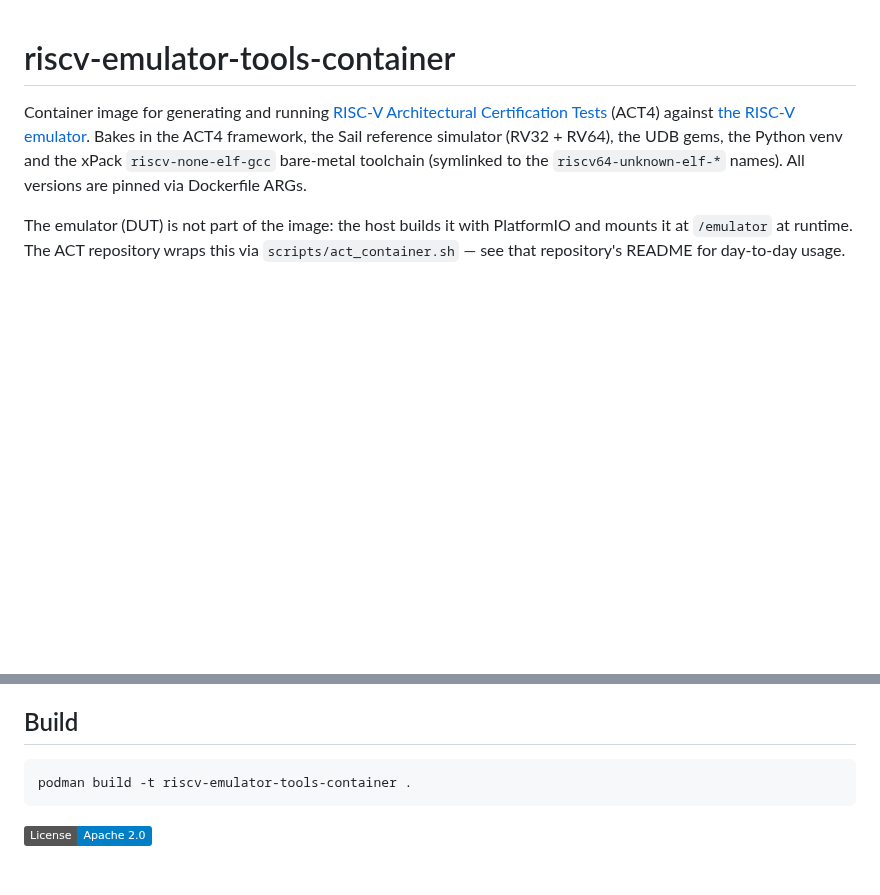
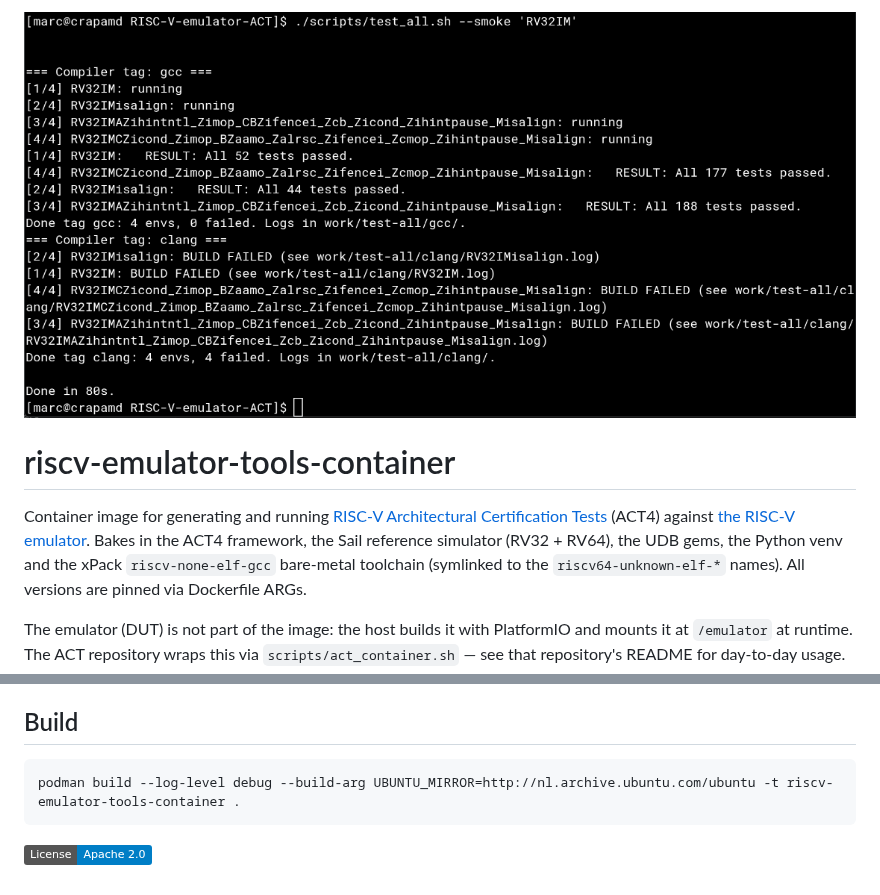
Before and after one commit to atoomnetmarc/RISC-V-emulator-Tools-Container, a Markdown page: README.md, 2 parts joined by grey strips. GitHub-like rendering; pictures changed too: RISC-V-emulator-Tools-Container-running-invisibly.png (added); badges without logos; blank space fills up the shorter version.

Commit message:
Add local ubuntu mirror argument

````diff
--- a/README.md
+++ b/README.md
@@ -1,3 +1,5 @@
+![](RISC-V-emulator-Tools-Container-running-invisibly.png)
+
 # riscv-emulator-tools-container
 
 Container image for generating and running [RISC-V Architectural Certification Tests](https://github.com/riscv/riscv-arch-test) (ACT4) against [the RISC-V emulator](https://github.com/atoomnetmarc/RISC-V-emulator). Bakes in the ACT4 framework, the Sail reference simulator (RV32 + RV64), the UDB gems, the Python venv and the xPack `riscv-none-elf-gcc` bare-metal toolchain (symlinked to the `riscv64-unknown-elf-*` names). All versions are pinned via Dockerfile ARGs.
@@ -7,7 +9,7 @@ The emulator (DUT) is not part of the image: the host builds it with PlatformIO
 ## Build
 
 ```bash
-podman build -t riscv-emulator-tools-container .
+podman build --log-level debug --build-arg UBUNTU_MIRROR=http://nl.archive.ubuntu.com/ubuntu -t riscv-emulator-tools-container .
 ```
 
 [![License](https://img.shields.io/badge/License-Apache%202.0-blue.svg)](https://opensource.org/licenses/Apache-2.0)
````
Also changed, not shown: 1 other file.
